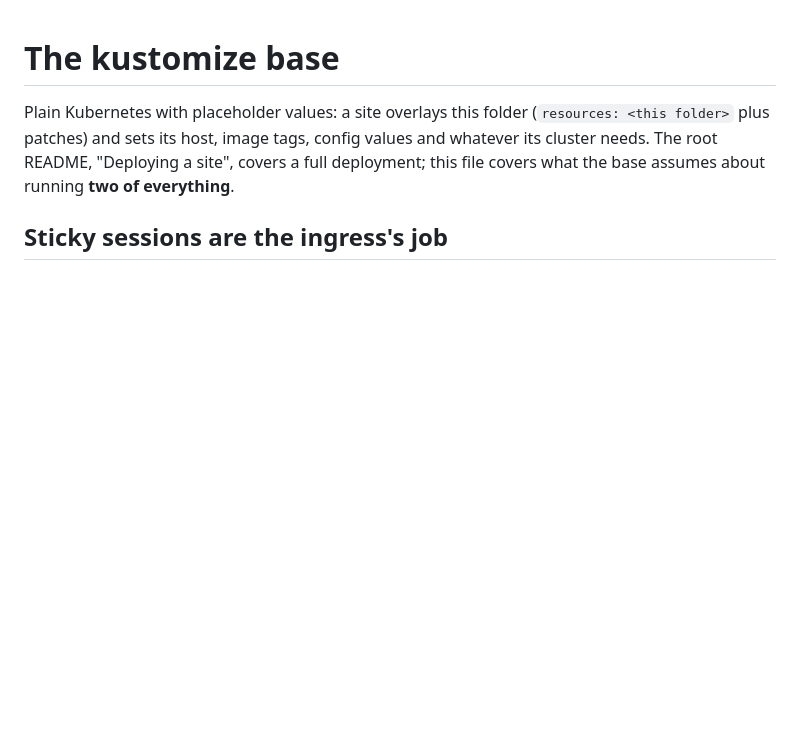
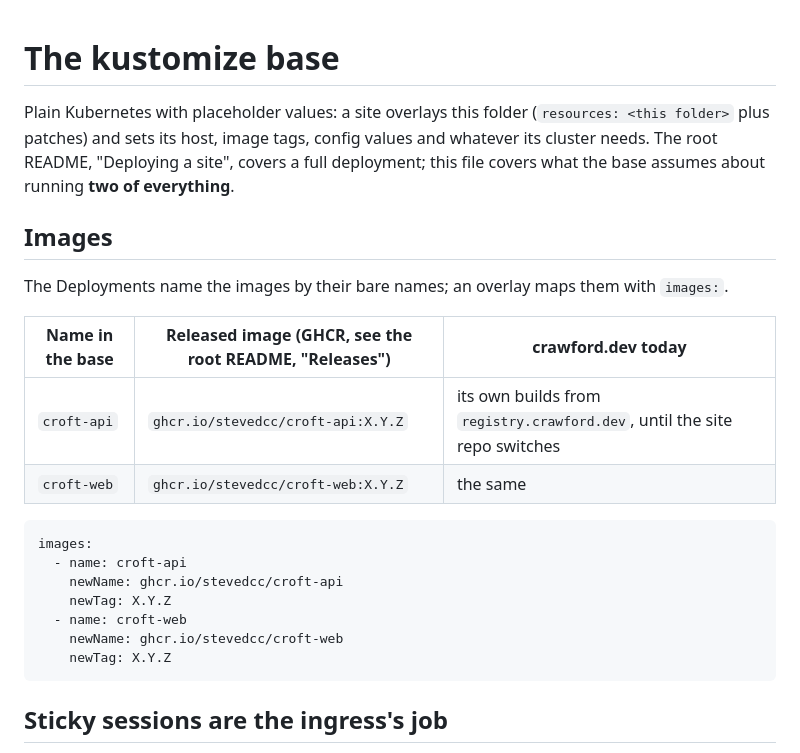
Before and after one commit to stevedcc/croft, a Markdown page: k8s/README.md, the part around the change. Rendered like a GitHub page; blank space fills up the shorter version.

````diff
--- a/k8s/README.md
+++ b/k8s/README.md
@@ -4,6 +4,25 @@ Plain Kubernetes with placeholder values: a site overlays this folder (`resource
 folder>` plus patches) and sets its host, image tags, config values and whatever its cluster
 needs. The root README, "Deploying a site", covers a full deployment; this file covers what
 the base assumes about running **two of everything**.
+
+## Images
+
+The Deployments name the images by their bare names; an overlay maps them with `images:`.
+
+| Name in the base | Released image (GHCR, see the root README, "Releases") | crawford.dev today |
+|---|---|---|
+| `croft-api` | `ghcr.io/stevedcc/croft-api:X.Y.Z` | its own builds from `registry.crawford.dev`, until the site repo switches |
+| `croft-web` | `ghcr.io/stevedcc/croft-web:X.Y.Z` | the same |
+
+```yaml
+images:
+  - name: croft-api
+    newName: ghcr.io/stevedcc/croft-api
+    newTag: X.Y.Z
+  - name: croft-web
+    newName: ghcr.io/stevedcc/croft-web
+    newTag: X.Y.Z
+```
 
 ## Sticky sessions are the ingress's job
 
````
Also changed, not shown: README.md (+29 -0 lines).
